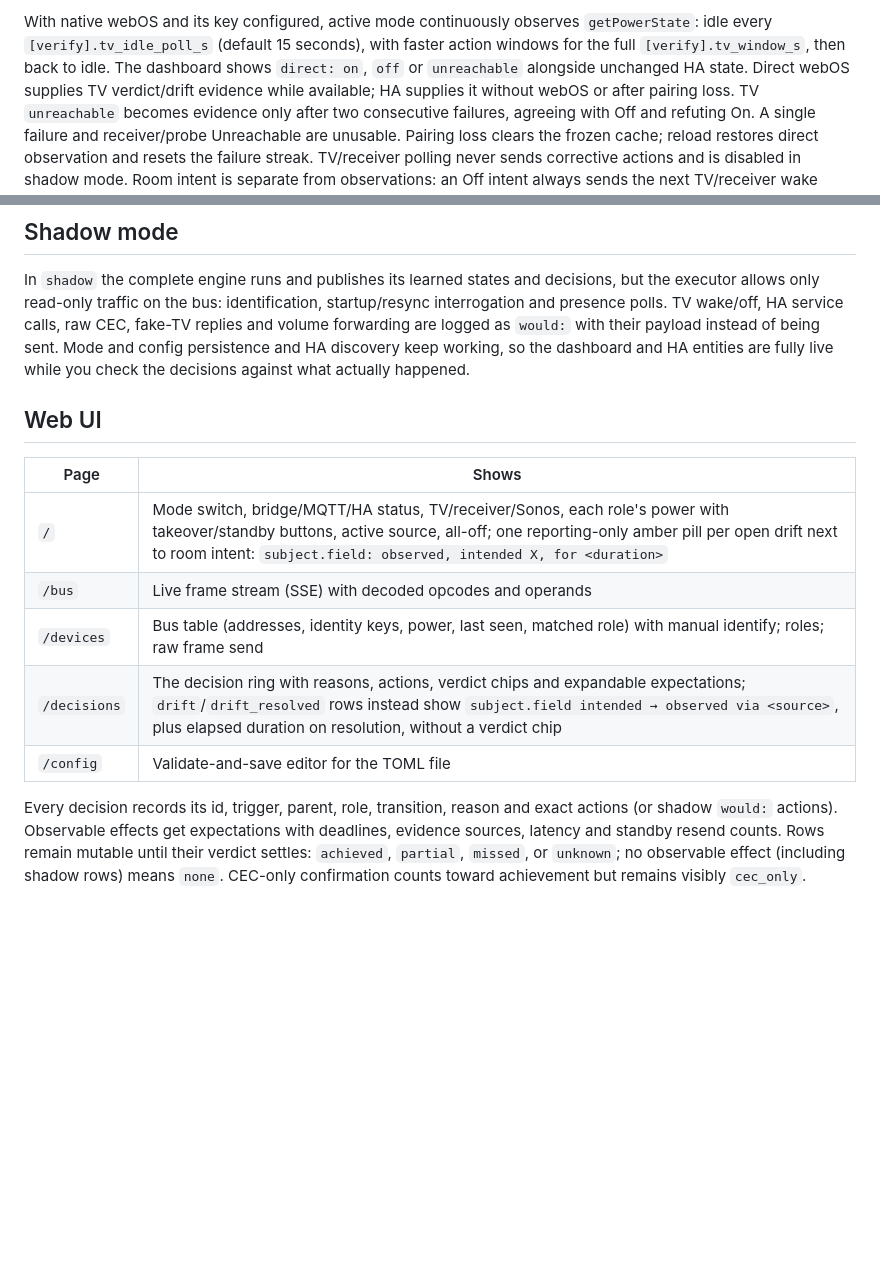
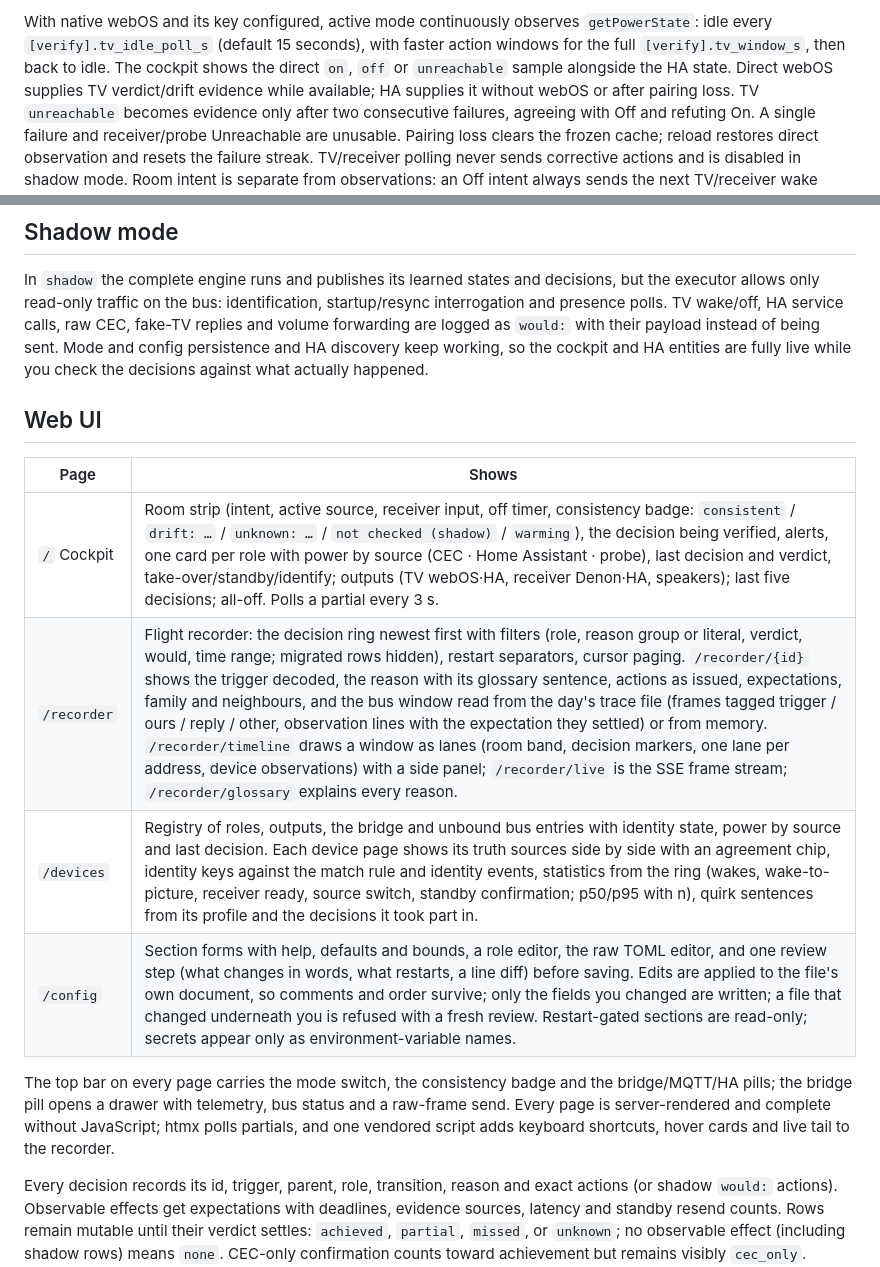
Before and after one commit to yasen-pavlov/choregos, a Markdown page: README.md, 2 parts joined by grey strips. Drawn GitHub-style; blank space fills up the shorter version.

```diff
--- a/README.md
+++ b/README.md
@@ -133,7 +133,7 @@ For containers, also pass the configured key environment variable (for example
 With native webOS and its key configured, active mode continuously observes
 `getPowerState`: idle every `[verify].tv_idle_poll_s` (default 15 seconds), with
 faster action windows for the full `[verify].tv_window_s`, then back to idle.
-The dashboard shows `direct: on`, `off` or `unreachable` alongside unchanged HA
+The cockpit shows the direct `on`, `off` or `unreachable` sample alongside the HA
 state. Direct webOS supplies TV verdict/drift evidence while available; HA supplies
 it without webOS or after pairing loss. TV `unreachable` becomes evidence only
 after two consecutive failures, agreeing with Off and refuting On. A single
@@ -332,18 +332,23 @@ decisions, but the executor allows only read-only traffic on the bus:
 identification, startup/resync interrogation and presence polls. TV wake/off, HA
 service calls, raw CEC, fake-TV replies and volume forwarding are logged as
 `would:` with their payload instead of being sent. Mode and config persistence
-and HA discovery keep working, so the dashboard and HA entities are fully live
+and HA discovery keep working, so the cockpit and HA entities are fully live
 while you check the decisions against what actually happened.
 
 ## Web UI
 
 | Page | Shows |
 | --- | --- |
-| `/` | Mode switch, bridge/MQTT/HA status, TV/receiver/Sonos, each role's power with takeover/standby buttons, active source, all-off; one reporting-only amber pill per open drift next to room intent: `subject.field: observed, intended X, for <duration>` |
-| `/bus` | Live frame stream (SSE) with decoded opcodes and operands |
-| `/devices` | Bus table (addresses, identity keys, power, last seen, matched role) with manual identify; roles; raw frame send |
-| `/decisions` | The decision ring with reasons, actions, verdict chips and expandable expectations; `drift`/`drift_resolved` rows instead show `subject.field intended → observed via <source>`, plus elapsed duration on resolution, without a verdict chip |
-| `/config` | Validate-and-save editor for the TOML file |
+| `/` Cockpit | Room strip (intent, active source, receiver input, off timer, consistency badge: `consistent` / `drift: …` / `unknown: …` / `not checked (shadow)` / `warming`), the decision being verified, alerts, one card per role with power by source (CEC · Home Assistant · probe), last decision and verdict, take-over/standby/identify; outputs (TV webOS·HA, receiver Denon·HA, speakers); last five decisions; all-off. Polls a partial every 3 s. |
+| `/recorder` | Flight recorder: the decision ring newest first with filters (role, reason group or literal, verdict, would, time range; migrated rows hidden), restart separators, cursor paging. `/recorder/{id}` shows the trigger decoded, the reason with its glossary sentence, actions as issued, expectations, family and neighbours, and the bus window read from the day's trace file (frames tagged trigger / ours / reply / other, observation lines with the expectation they settled) or from memory. `/recorder/timeline` draws a window as lanes (room band, decision markers, one lane per address, device observations) with a side panel; `/recorder/live` is the SSE frame stream; `/recorder/glossary` explains every reason. |
+| `/devices` | Registry of roles, outputs, the bridge and unbound bus entries with identity state, power by source and last decision. Each device page shows its truth sources side by side with an agreement chip, identity keys against the match rule and identity events, statistics from the ring (wakes, wake-to-picture, receiver ready, source switch, standby confirmation; p50/p95 with n), quirk sentences from its profile and the decisions it took part in. |
+| `/config` | Section forms with help, defaults and bounds, a role editor, the raw TOML editor, and one review step (what changes in words, what restarts, a line diff) before saving. Edits are applied to the file's own document, so comments and order survive; only the fields you changed are written; a file that changed underneath you is refused with a fresh review. Restart-gated sections are read-only; secrets appear only as environment-variable names. |
+
+The top bar on every page carries the mode switch, the consistency badge and
+the bridge/MQTT/HA pills; the bridge pill opens a drawer with telemetry, bus
+status and a raw-frame send. Every page is server-rendered and complete
+without JavaScript; htmx polls partials, and one vendored script adds keyboard
+shortcuts, hover cards and live tail to the recorder.
 
 Every decision records its id, trigger, parent, role, transition, reason and exact
 actions (or shadow `would:` actions). Observable effects get expectations with
```
Also changed, not shown: other parts of README.md (+7 -7 lines), docs/operations.md (+4 -4 lines), docs/cockpit.png (added), docs/dashboard.png (deleted), docs/decisions.png (deleted), docs/recorder.png (added), docs/timeline.png (added), 3 other files.
